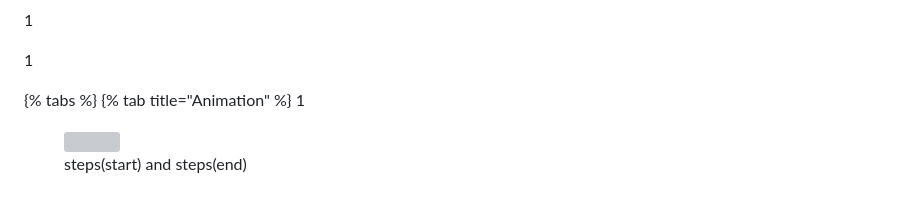
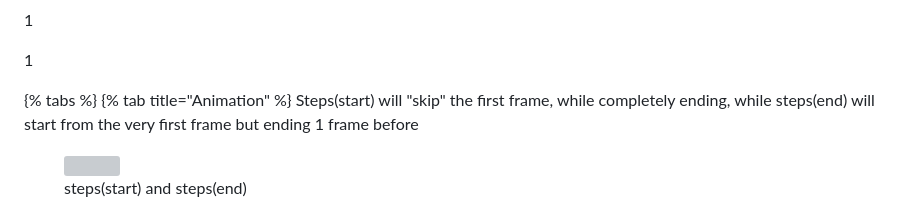
Before and after one commit to Misterlinux/GitBook-experience, a Markdown page: css/css-1.md, the part around the change. GitHub-like rendering; folded sections open; grey boxes are pictures that could not be loaded.

Commit message:
GITBOOK-268: No subject

```diff
--- a/css/css-1.md
+++ b/css/css-1.md
@@ -686,7 +686,7 @@ The steps(**start/end**) sets the starting frame
 
 {% tabs %}
 {% tab title="Animation" %}
-1
+Steps(start) will "skip" the first frame, while completely ending, while steps(end) will start from the very first frame but ending 1 frame before
 
 <figure><img src="../.gitbook/assets/pendolato4.gif" alt=""><figcaption><p>steps(start) and steps(end)</p></figcaption></figure>
 {% endtab %}
```
